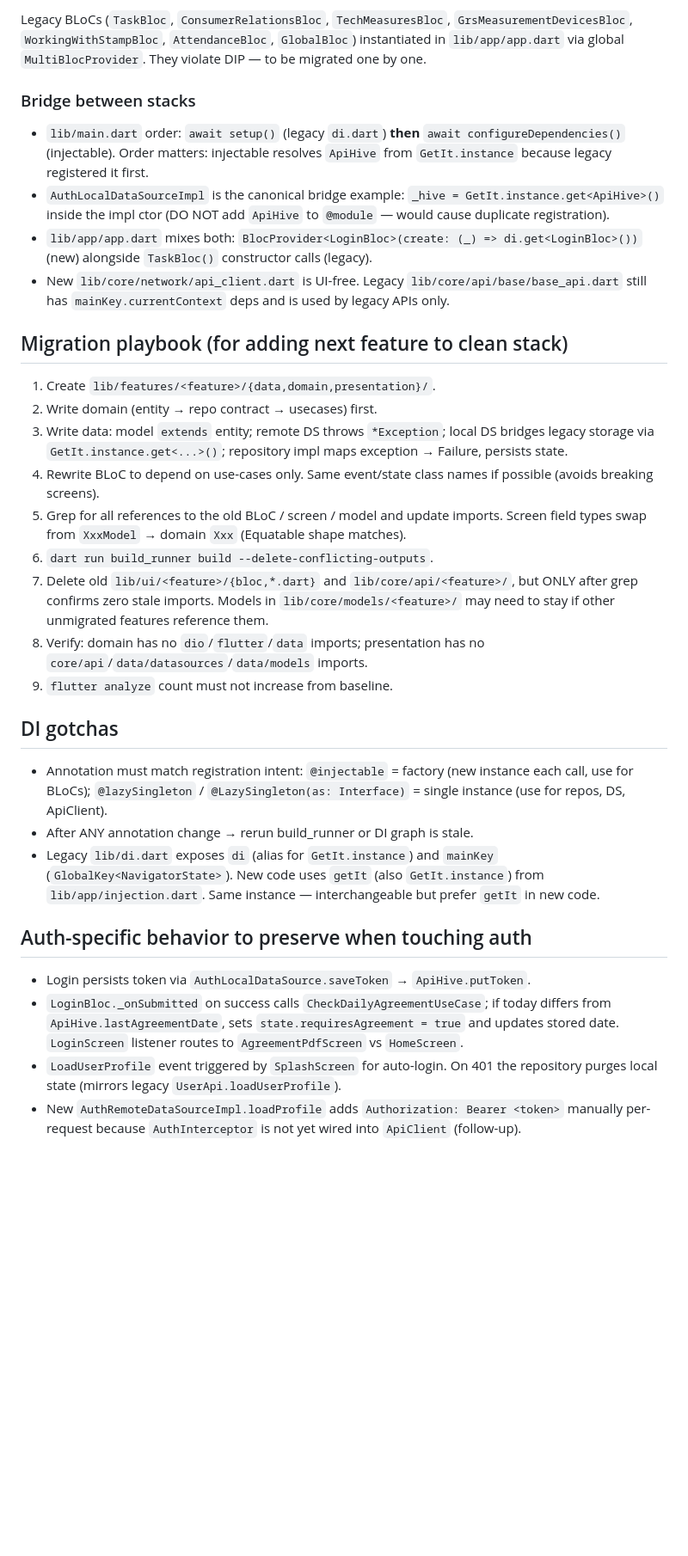
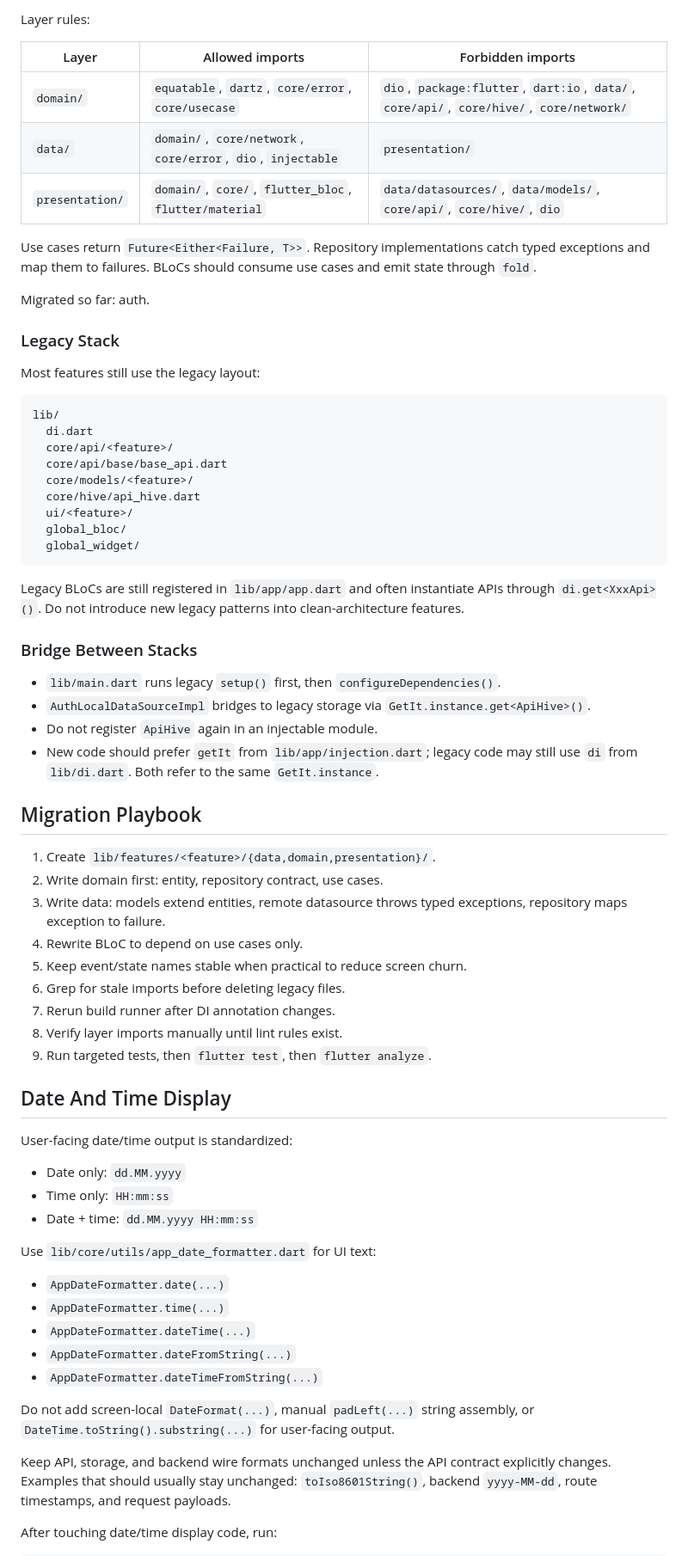
Before and after one commit to Nigox-LLC/m-gaz-mobile, a Markdown page: CLAUDE.md, the part around one of its changes. Shown at 86% size. Rendered like a GitHub page; blank space fills up the shorter version.

````diff
--- a/CLAUDE.md
+++ b/CLAUDE.md
@@ -76,35 +70,73 @@ lib/
 ```
 
-Legacy BLoCs (`TaskBloc`, `ConsumerRelationsBloc`, `TechMeasuresBloc`, `GrsMeasurementDevicesBloc`, `WorkingWithStampBloc`, `AttendanceBloc`, `GlobalBloc`) instantiated in `lib/app/app.dart` via global `MultiBlocProvider`. They violate DIP — to be migrated one by one.
+Layer rules:
 
-### Bridge between stacks
+| Layer | Allowed imports | Forbidden imports |
+| --- | --- | --- |
+| `domain/` | `equatable`, `dartz`, `core/error`, `core/usecase` | `dio`, `package:flutter`, `dart:io`, `data/`, `core/api/`, `core/hive/`, `core/network/` |
+| `data/` | `domain/`, `core/network`, `core/error`, `dio`, `injectable` | `presentation/` |
+| `presentation/` | `domain/`, `core/`, `flutter_bloc`, `flutter/material` | `data/datasources/`, `data/models/`, `core/api/`, `core/hive/`, `dio` |
 
-- `lib/main.dart` order: `await setup()` (legacy `di.dart`) **then** `await configureDependencies()` (injectable). Order matters: injectable resolves `ApiHive` from `GetIt.instance` because legacy registered it first.
-- `AuthLocalDataSourceImpl` is the canonical bridge example: `_hive = GetIt.instance.get<ApiHive>()` inside the impl ctor (DO NOT add `ApiHive` to `@module` — would cause duplicate registration).
-- `lib/app/app.dart` mixes both: `BlocProvider<LoginBloc>(create: (_) => di.get<LoginBloc>())` (new) alongside `TaskBloc()` constructor calls (legacy).
-- New `lib/core/network/api_client.dart` is UI-free. Legacy `lib/core/api/base/base_api.dart` still has `mainKey.currentContext` deps and is used by legacy APIs only.
+Use cases return `Future<Either<Failure, T>>`. Repository implementations catch typed exceptions and map them to failures. BLoCs should consume use cases and emit state through `fold`.
 
-## Migration playbook (for adding next feature to clean stack)
+Migrated so far: auth.
+
+### Legacy Stack
+
+Most features still use the legacy layout:
+
+```text
+lib/
+  di.dart
+  core/api/<feature>/
+  core/api/base/base_api.dart
+  core/models/<feature>/
+  core/hive/api_hive.dart
+  ui/<feature>/
+  global_bloc/
+  global_widget/
+```
+
+Legacy BLoCs are still registered in `lib/app/app.dart` and often instantiate APIs through `di.get<XxxApi>()`. Do not introduce new legacy patterns into clean-architecture features.
+
+### Bridge Between Stacks
+
+- `lib/main.dart` runs legacy `setup()` first, then `configureDependencies()`.
+- `AuthLocalDataSourceImpl` bridges to legacy storage via `GetIt.instance.get<ApiHive>()`.
+- Do not register `ApiHive` again in an injectable module.
+- New code should prefer `getIt` from `lib/app/injection.dart`; legacy code may still use `di` from `lib/di.dart`. Both refer to the same `GetIt.instance`.
+
+## Migration Playbook
 
 1. Create `lib/features/<feature>/{data,domain,presentation}/`.
-2. Write domain (entity → repo contract → usecases) first.
-3. Write data: model `extends` entity; remote DS throws `*Exception`; local DS bridges legacy storage via `GetIt.instance.get<...>()`; repository impl maps exception → Failure, persists state.
-4. Rewrite BLoC to depend on use-cases only. Same event/state class names if possible (avoids breaking screens).
-5. Grep for all references to the old BLoC / screen / model and update imports. Screen field types swap from `XxxModel` → domain `Xxx` (Equatable shape matches).
-6. `dart run build_runner build --delete-conflicting-outputs`.
-7. Delete old `lib/ui/<feature>/{bloc,*.dart}` and `lib/core/api/<feature>/`, but ONLY after grep confirms zero stale imports. Models in `lib/core/models/<feature>/` may need to stay if other unmigrated features reference them.
-8. Verify: domain has no `dio`/`flutter`/`data` imports; presentation has no `core/api`/`data/datasources`/`data/models` imports.
-9. `flutter analyze` count must not increase from baseline.
+2. Write domain first: entity, repository contract, use cases.
+3. Write data: models extend entities, remote datasource throws typed exceptions, repository maps exception to failure.
+4. Rewrite BLoC to depend on use cases only.
+5. Keep event/state names stable when practical to reduce screen churn.
+6. Grep for stale imports before deleting legacy files.
+7. Rerun build runner after DI annotation changes.
+8. Verify layer imports manually until lint rules exist.
+9. Run targeted tests, then `flutter test`, then `flutter analyze`.
 
-## DI gotchas
+## Date And Time Display
 
-- Annotation must match registration intent: `@injectable` = factory (new instance each call, use for BLoCs); `@lazySingleton` / `@LazySingleton(as: Interface)` = single instance (use for repos, DS, ApiClient).
-- After ANY annotation change → rerun build_runner or DI graph is stale.
-- Legacy `lib/di.dart` exposes `di` (alias for `GetIt.instance`) and `mainKey` (`GlobalKey<NavigatorState>`). New code uses `getIt` (also `GetIt.instance`) from `lib/app/injection.dart`. Same instance — interchangeable but prefer `getIt` in new code.
+User-facing date/time output is standardized:
 
-## Auth-specific behavior to preserve when touching auth
+- Date only: `dd.MM.yyyy`
+- Time only: `HH:mm:ss`
+- Date + time: `dd.MM.yyyy HH:mm:ss`
 
-- Login persists token via `AuthLocalDataSource.saveToken` → `ApiHive.putToken`.
-- `LoginBloc._onSubmitted` on success calls `CheckDailyAgreementUseCase`; if today differs from `ApiHive.lastAgreementDate`, sets `state.requiresAgreement = true` and updates stored date. `LoginScreen` listener routes to `AgreementPdfScreen` vs `HomeScreen`.
-- `LoadUserProfile` event triggered by `SplashScreen` for auto-login. On 401 the repository purges local state (mirrors legacy `UserApi.loadUserProfile`).
-- New `AuthRemoteDataSourceImpl.loadProfile` adds `Authorization: Bearer <token>` manually per-request because `AuthInterceptor` is not yet wired into `ApiClient` (follow-up).
+Use `lib/core/utils/app_date_formatter.dart` for UI text:
+
+- `AppDateFormatter.date(...)`
+- `AppDateFormatter.time(...)`
+- `AppDateFormatter.dateTime(...)`
+- `AppDateFormatter.dateFromString(...)`
+- `AppDateFormatter.dateTimeFromString(...)`
+
+Do not add screen-local `DateFormat(...)`, manual `padLeft(...)` string assembly, or `DateTime.toString().substring(...)` for user-facing output.
+
+Keep API, storage, and backend wire formats unchanged unless the API contract explicitly changes. Examples that should usually stay unchanged: `toIso8601String()`, backend `yyyy-MM-dd`, route timestamps, and request payloads.
+
+After touching date/time display code, run:
+
````
Also changed, not shown: other parts of CLAUDE.md (+91 -58 lines), AGENT.md (added, +86 -0 lines).
